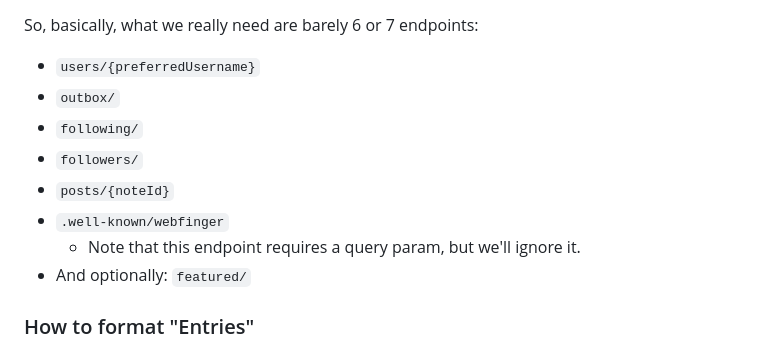
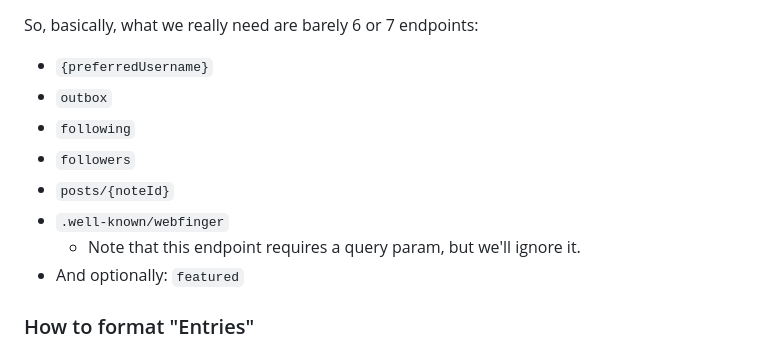
Before and after one commit to lvm/staticpub, a Markdown page: README.md, the part around the change. Drawn GitHub-style.

Commit message:
latest ReadMe update

```diff
--- a/README.md
+++ b/README.md
@@ -71,14 +71,14 @@ Additionally, the [Mastodon blog](https://blog.joinmastodon.org/2018/06/how-to-i
 
 So, basically, what we really need are barely 6 or 7 endpoints:
 
-* `users/{preferredUsername}`
-* `outbox/`
-* `following/`
-* `followers/`
+* `{preferredUsername}`
+* `outbox`
+* `following`
+* `followers`
 * `posts/{noteId}`
 * `.well-known/webfinger`
   * Note that this endpoint requires a query param, but we'll ignore it.
-* And optionally: `featured/`
+* And optionally: `featured`
 
 ### How to format "Entries"
 
```
